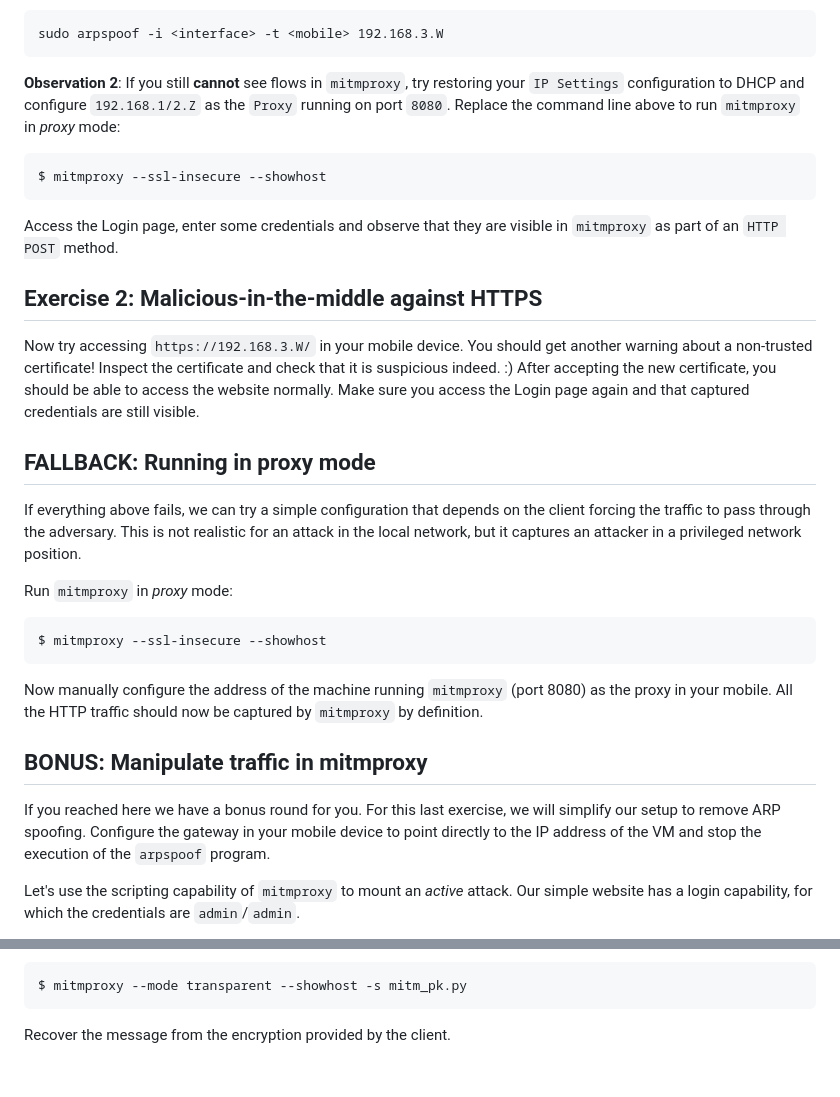
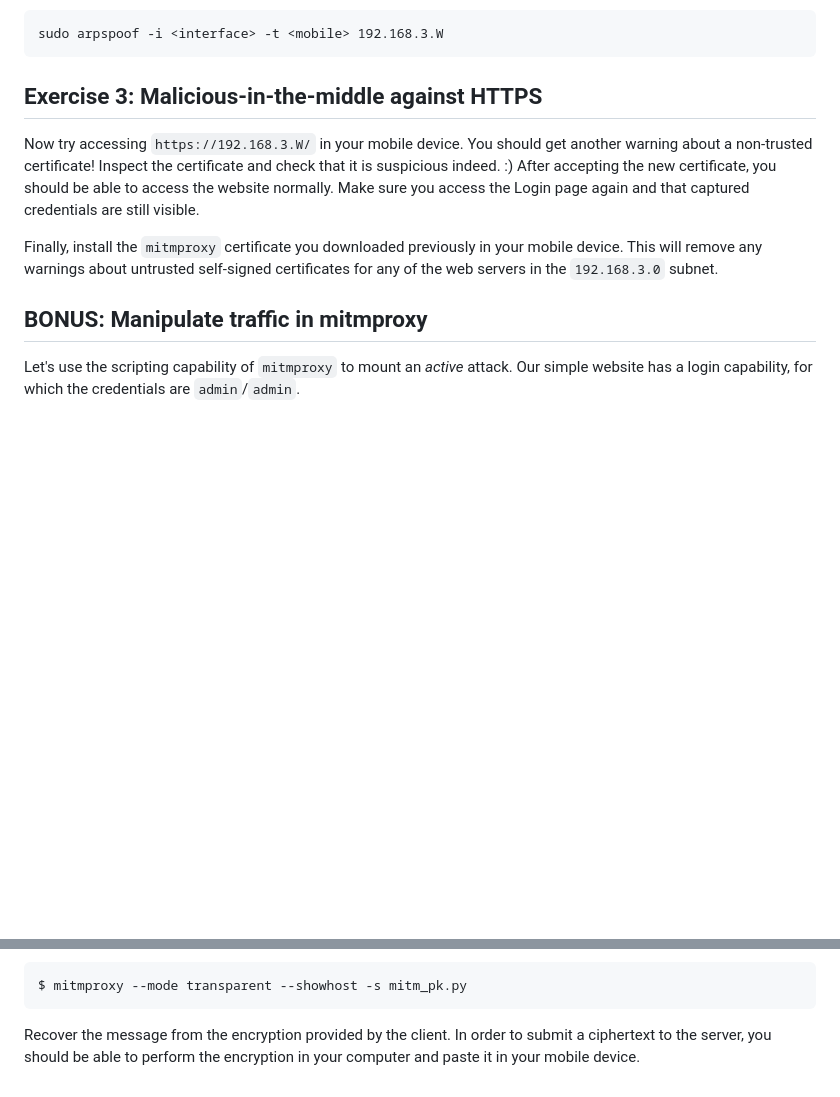
Before and after one commit to dfaranha/au-syssec-f24-exercises, a Markdown page: 06_transport_layer_security/readme.md, 2 parts joined by grey strips. Drawn GitHub-style; blank space fills up the shorter version.

````diff
--- a/06_transport_layer_security/readme.md
+++ b/06_transport_layer_security/readme.md
@@ -68,36 +82,17 @@ In this window, you can select a flow by using the arrows and pressing ENTER, wh
 sudo arpspoof -i <interface> -t <mobile> 192.168.3.W
 ```
 
-**Observation 2**: If you still **cannot** see flows in `mitmproxy`, try restoring your `IP Settings` configuration to DHCP and configure ``192.168.1/2.Z`` as the `Proxy` running on port `8080`. Replace the command line above to run `mitmproxy` in _proxy_ mode:
-
-```
-$ mitmproxy --ssl-insecure --showhost
-```
-Access the Login page, enter some credentials and observe that they are visible in `mitmproxy` as part of an `HTTP POST` method.
-
-## Exercise 2: Malicious-in-the-middle against HTTPS
+## Exercise 3: Malicious-in-the-middle against HTTPS
 
 Now try accessing `https://192.168.3.W/` in your mobile device.
 You should get another warning about a non-trusted certificate! Inspect the certificate and check that it is suspicious indeed. :)
 After accepting the new certificate, you should be able to access the website normally.
 Make sure you access the Login page again and that captured credentials are still visible.
 
-## FALLBACK: Running in proxy mode
-
-If everything above fails, we can try a simple configuration that depends on the client forcing the traffic to pass through the adversary. This is not realistic for an attack in the local network, but it captures an attacker in a privileged network position.
-
-Run `mitmproxy` in _proxy_ mode:
-
-```
-$ mitmproxy --ssl-insecure --showhost
-```
-
-Now manually configure the address of the machine running `mitmproxy` (port 8080) as the proxy in your mobile. All the HTTP traffic should now be captured by `mitmproxy` by definition.
+Finally, install the `mitmproxy` certificate you downloaded previously in your mobile device.
+This will remove any warnings about untrusted self-signed certificates for any of the web servers in the `192.168.3.0` subnet.
 
 ## BONUS: Manipulate traffic in mitmproxy
-
-If you reached here we have a bonus round for you. For this last exercise, we will simplify our setup to remove ARP spoofing.
-Configure the gateway in your mobile device to point directly to the IP address of the VM and stop the execution of the `arpspoof` program.
 
 Let's use the scripting capability of `mitmproxy` to mount an _active_ attack.
 Our simple website has a login capability, for which the credentials are `admin`/`admin`.
@@ -114,4 +109,4 @@ In order to achieve your goal, generate an RSA key pair in PEM format and plug t
 $ mitmproxy --mode transparent --showhost -s mitm_pk.py
 ```
 
-Recover the message from the encryption provided by the client.
+Recover the message from the encryption provided by the client. In order to submit a ciphertext to the server, you should be able to perform the encryption in your computer and paste it in your mobile device.
````
Also changed, not shown: other parts of 06_transport_layer_security/readme.md (+27 -13 lines).
